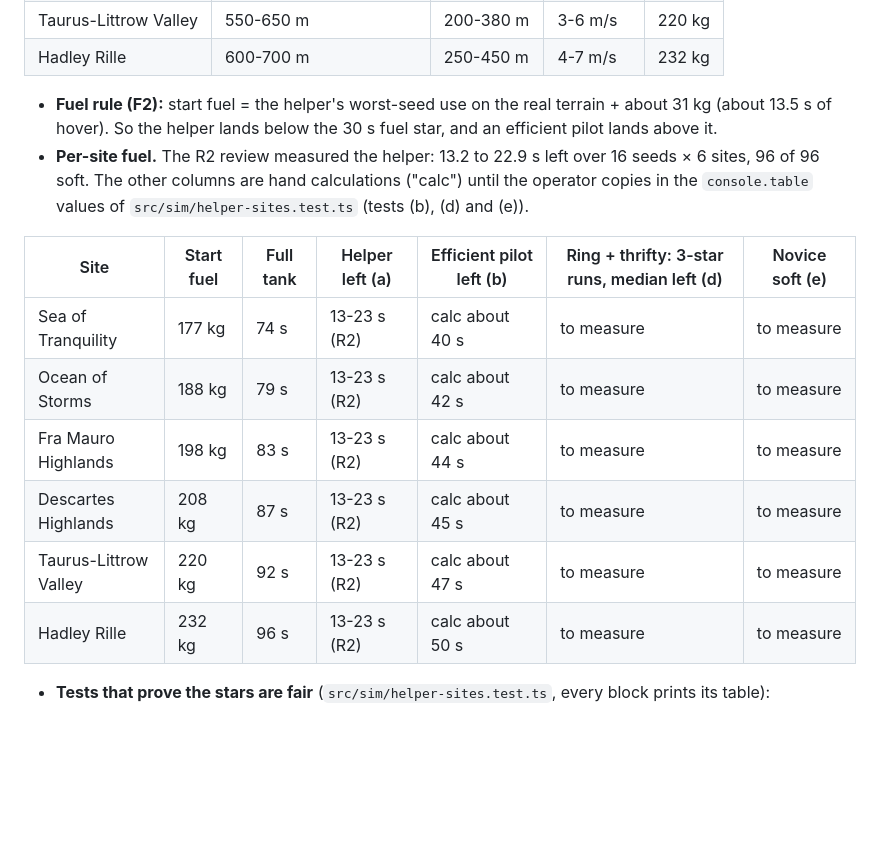
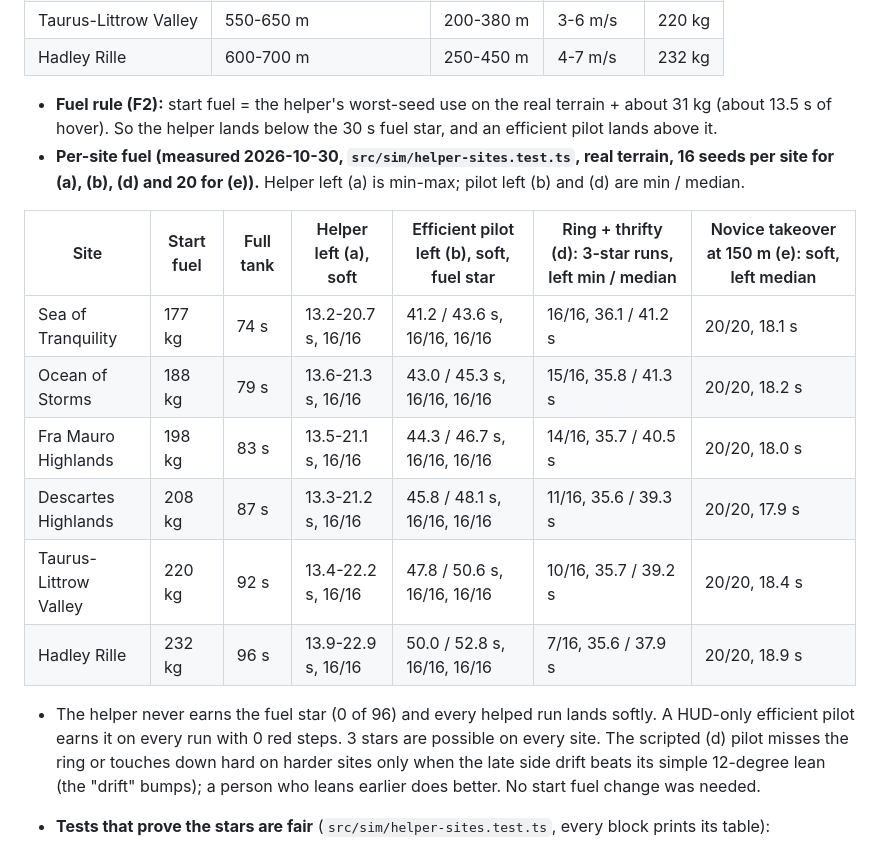
Before and after one commit to 499apps/game-moon-touchdown, a Markdown page: docs/DESIGN.md, the part around the change. Drawn GitHub-style; blank space fills up the shorter version.

Commit message:
docs: measured per-site fuel and star tables (tests a, b, d, e) in DESIGN section 4

```diff
--- a/docs/DESIGN.md
+++ b/docs/DESIGN.md
@@ -127,16 +127,18 @@ A seed plus an input script replays the same trace. A test checks this.
 | Hadley Rille | 600-700 m | 250-450 m | 4-7 m/s | 232 kg |
 
 - **Fuel rule (F2):** start fuel = the helper's worst-seed use on the real terrain + about 31 kg (about 13.5 s of hover). So the helper lands below the 30 s fuel star, and an efficient pilot lands above it.
-- **Per-site fuel.** The R2 review measured the helper: 13.2 to 22.9 s left over 16 seeds × 6 sites, 96 of 96 soft. The other columns are hand calculations ("calc") until the operator copies in the `console.table` values of `src/sim/helper-sites.test.ts` (tests (b), (d) and (e)).
+- **Per-site fuel (measured 2026-10-30, `src/sim/helper-sites.test.ts`, real terrain, 16 seeds per site for (a), (b), (d) and 20 for (e)).** Helper left (a) is min-max; pilot left (b) and (d) are min / median.
 
-| Site | Start fuel | Full tank | Helper left (a) | Efficient pilot left (b) | Ring + thrifty: 3-star runs, median left (d) | Novice soft (e) |
+| Site | Start fuel | Full tank | Helper left (a), soft | Efficient pilot left (b), soft, fuel star | Ring + thrifty (d): 3-star runs, left min / median | Novice takeover at 150 m (e): soft, left median |
 | --- | --- | --- | --- | --- | --- | --- |
-| Sea of Tranquility | 177 kg | 74 s | 13-23 s (R2) | calc about 40 s | to measure | to measure |
-| Ocean of Storms | 188 kg | 79 s | 13-23 s (R2) | calc about 42 s | to measure | to measure |
-| Fra Mauro Highlands | 198 kg | 83 s | 13-23 s (R2) | calc about 44 s | to measure | to measure |
-| Descartes Highlands | 208 kg | 87 s | 13-23 s (R2) | calc about 45 s | to measure | to measure |
-| Taurus-Littrow Valley | 220 kg | 92 s | 13-23 s (R2) | calc about 47 s | to measure | to measure |
-| Hadley Rille | 232 kg | 96 s | 13-23 s (R2) | calc about 50 s | to measure | to measure |
+| Sea of Tranquility | 177 kg | 74 s | 13.2-20.7 s, 16/16 | 41.2 / 43.6 s, 16/16, 16/16 | 16/16, 36.1 / 41.2 s | 20/20, 18.1 s |
+| Ocean of Storms | 188 kg | 79 s | 13.6-21.3 s, 16/16 | 43.0 / 45.3 s, 16/16, 16/16 | 15/16, 35.8 / 41.3 s | 20/20, 18.2 s |
+| Fra Mauro Highlands | 198 kg | 83 s | 13.5-21.1 s, 16/16 | 44.3 / 46.7 s, 16/16, 16/16 | 14/16, 35.7 / 40.5 s | 20/20, 18.0 s |
+| Descartes Highlands | 208 kg | 87 s | 13.3-21.2 s, 16/16 | 45.8 / 48.1 s, 16/16, 16/16 | 11/16, 35.6 / 39.3 s | 20/20, 17.9 s |
+| Taurus-Littrow Valley | 220 kg | 92 s | 13.4-22.2 s, 16/16 | 47.8 / 50.6 s, 16/16, 16/16 | 10/16, 35.7 / 39.2 s | 20/20, 18.4 s |
+| Hadley Rille | 232 kg | 96 s | 13.9-22.9 s, 16/16 | 50.0 / 52.8 s, 16/16, 16/16 | 7/16, 35.6 / 37.9 s | 20/20, 18.9 s |
+
+- The helper never earns the fuel star (0 of 96) and every helped run lands softly. A HUD-only efficient pilot earns it on every run with 0 red steps. 3 stars are possible on every site. The scripted (d) pilot misses the ring or touches down hard on harder sites only when the late side drift beats its simple 12-degree lean (the "drift" bumps); a person who leans earlier does better. No start fuel change was needed.
 
 - **Tests that prove the stars are fair** (`src/sim/helper-sites.test.ts`, every block prints its table):
   - (b) The efficient pilot flies by the HUD bands and never shows red. It keeps 30 s or more on sites 1 to 3. It does not steer to the ring. On sites 4 to 6 the test prints the runs but does not assert the fuel.
```
